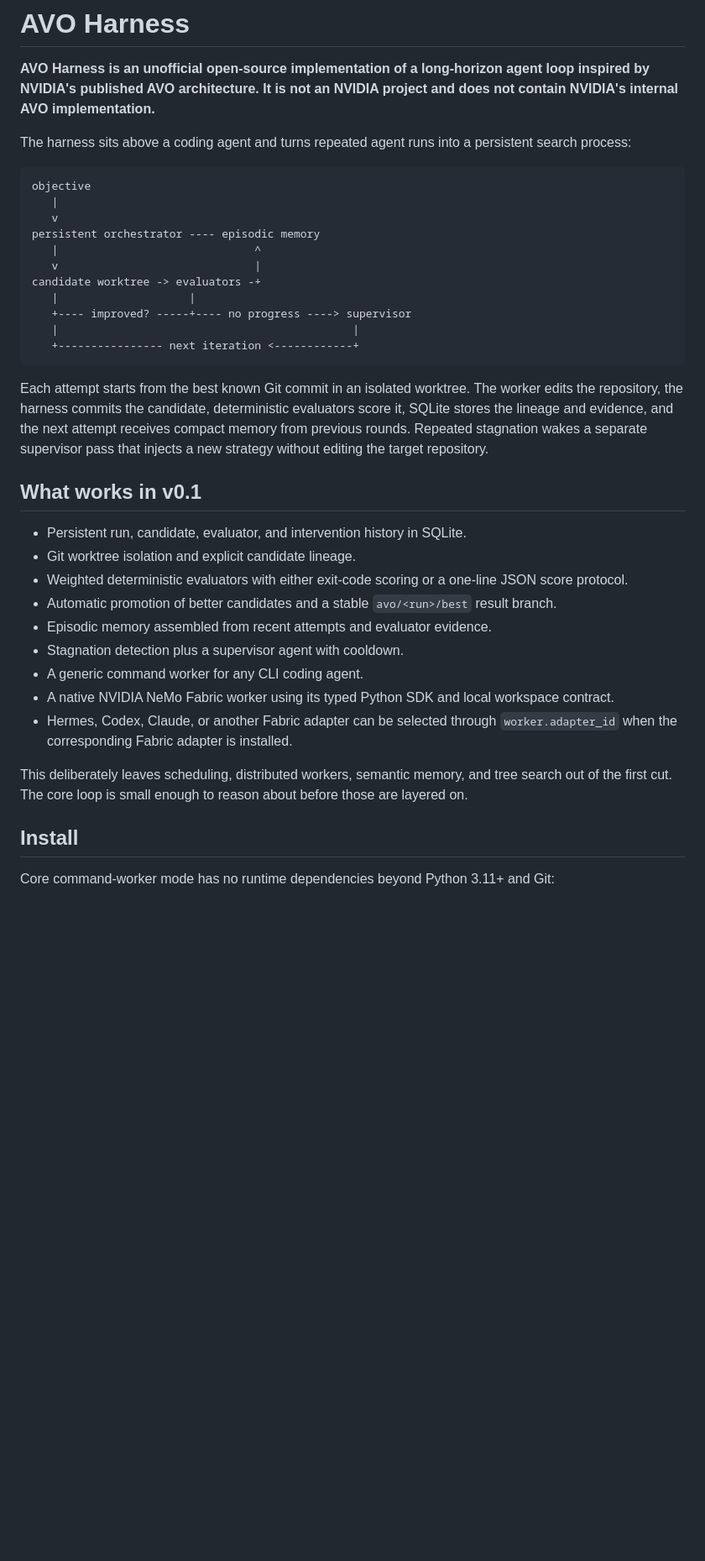
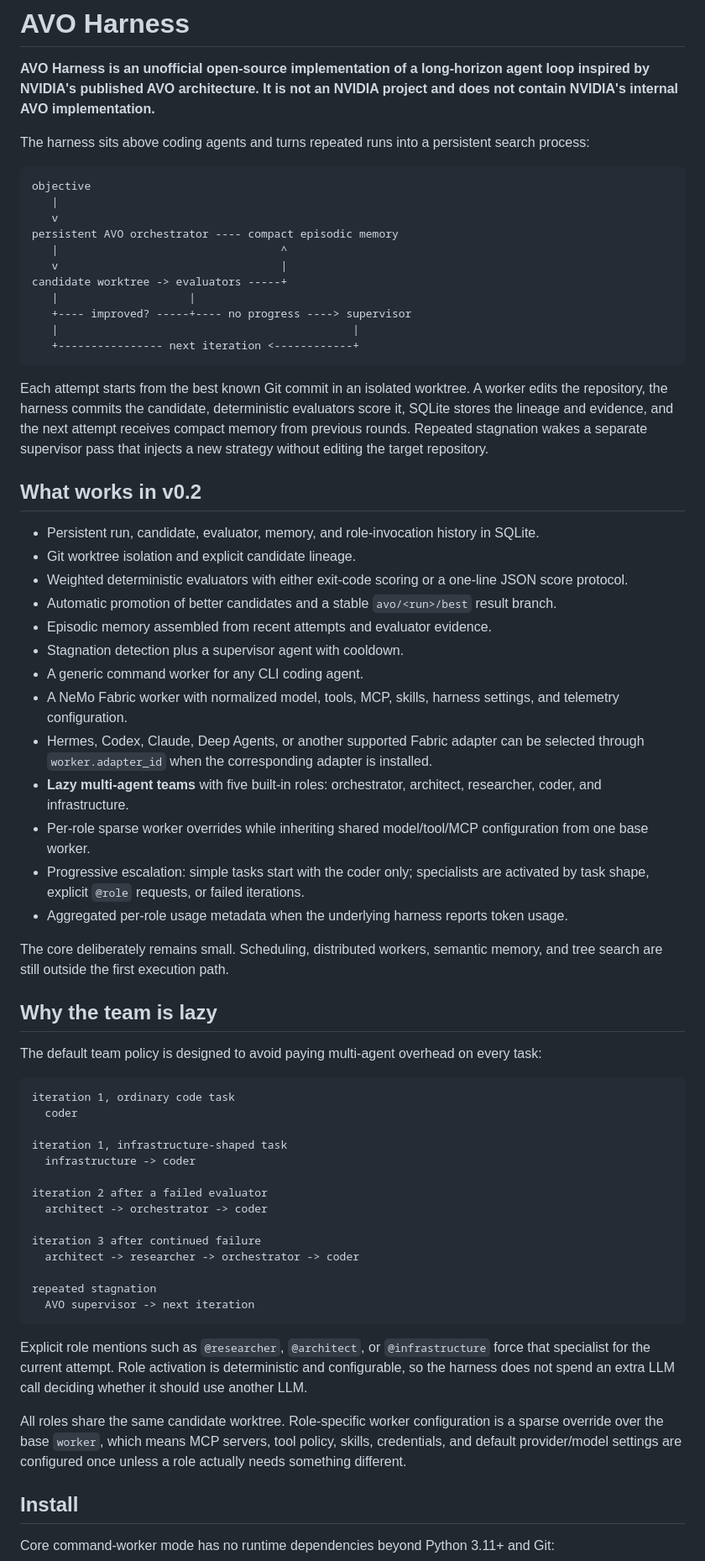
Before and after one commit to kaitwalla/Avo-Code, a Markdown page: README.md, the part around one of its changes. Shown at 84% size. GitHub-like rendering; blank space fills up the shorter version.

````diff
--- a/README.md
+++ b/README.md
@@ -2,37 +2,66 @@
 
 **AVO Harness is an unofficial open-source implementation of a long-horizon agent loop inspired by NVIDIA's published AVO architecture. It is not an NVIDIA project and does not contain NVIDIA's internal AVO implementation.**
 
-The harness sits above a coding agent and turns repeated agent runs into a persistent search process:
+The harness sits above coding agents and turns repeated runs into a persistent search process:
 
 ```text
 objective
    |
    v
-persistent orchestrator ---- episodic memory
-   |                              ^
-   v                              |
-candidate worktree -> evaluators -+
+persistent AVO orchestrator ---- compact episodic memory
+   |                                  ^
+   v                                  |
+candidate worktree -> evaluators -----+
    |                    |
    +---- improved? -----+---- no progress ----> supervisor
    |                                             |
    +---------------- next iteration <------------+
 ```
 
-Each attempt starts from the best known Git commit in an isolated worktree. The worker edits the repository, the harness commits the candidate, deterministic evaluators score it, SQLite stores the lineage and evidence, and the next attempt receives compact memory from previous rounds. Repeated stagnation wakes a separate supervisor pass that injects a new strategy without editing the target repository.
+Each attempt starts from the best known Git commit in an isolated worktree. A worker edits the repository, the harness commits the candidate, deterministic evaluators score it, SQLite stores the lineage and evidence, and the next attempt receives compact memory from previous rounds. Repeated stagnation wakes a separate supervisor pass that injects a new strategy without editing the target repository.
 
-## What works in v0.1
+## What works in v0.2
 
-- Persistent run, candidate, evaluator, and intervention history in SQLite.
+- Persistent run, candidate, evaluator, memory, and role-invocation history in SQLite.
 - Git worktree isolation and explicit candidate lineage.
 - Weighted deterministic evaluators with either exit-code scoring or a one-line JSON score protocol.
 - Automatic promotion of better candidates and a stable `avo/<run>/best` result branch.
 - Episodic memory assembled from recent attempts and evaluator evidence.
 - Stagnation detection plus a supervisor agent with cooldown.
 - A generic command worker for any CLI coding agent.
-- A native NVIDIA NeMo Fabric worker using its typed Python SDK and local workspace contract.
-- Hermes, Codex, Claude, or another Fabric adapter can be selected through `worker.adapter_id` when the corresponding Fabric adapter is installed.
+- A NeMo Fabric worker with normalized model, tools, MCP, skills, harness settings, and telemetry configuration.
+- Hermes, Codex, Claude, Deep Agents, or another supported Fabric adapter can be selected through `worker.adapter_id` when the corresponding adapter is installed.
+- **Lazy multi-agent teams** with five built-in roles: orchestrator, architect, researcher, coder, and infrastructure.
+- Per-role sparse worker overrides while inheriting shared model/tool/MCP configuration from one base worker.
+- Progressive escalation: simple tasks start with the coder only; specialists are activated by task shape, explicit `@role` requests, or failed iterations.
+- Aggregated per-role usage metadata when the underlying harness reports token usage.
 
-This deliberately leaves scheduling, distributed workers, semantic memory, and tree search out of the first cut. The core loop is small enough to reason about before those are layered on.
+The core deliberately remains small. Scheduling, distributed workers, semantic memory, and tree search are still outside the first execution path.
+
+## Why the team is lazy
+
+The default team policy is designed to avoid paying multi-agent overhead on every task:
+
+```text
+iteration 1, ordinary code task
+  coder
+
+iteration 1, infrastructure-shaped task
+  infrastructure -> coder
+
+iteration 2 after a failed evaluator
+  architect -> orchestrator -> coder
+
+iteration 3 after continued failure
+  architect -> researcher -> orchestrator -> coder
+
+repeated stagnation
+  AVO supervisor -> next iteration
+```
+
+Explicit role mentions such as `@researcher`, `@architect`, or `@infrastructure` force that specialist for the current attempt. Role activation is deterministic and configurable, so the harness does not spend an extra LLM call deciding whether it should use another LLM.
+
+All roles share the same candidate worktree. Role-specific worker configuration is a sparse override over the base `worker`, which means MCP servers, tool policy, skills, credentials, and default provider/model settings are configured once unless a role actually needs something different.
 
 ## Install
 
````
Also changed, not shown: other parts of README.md (+90 -12 lines).
